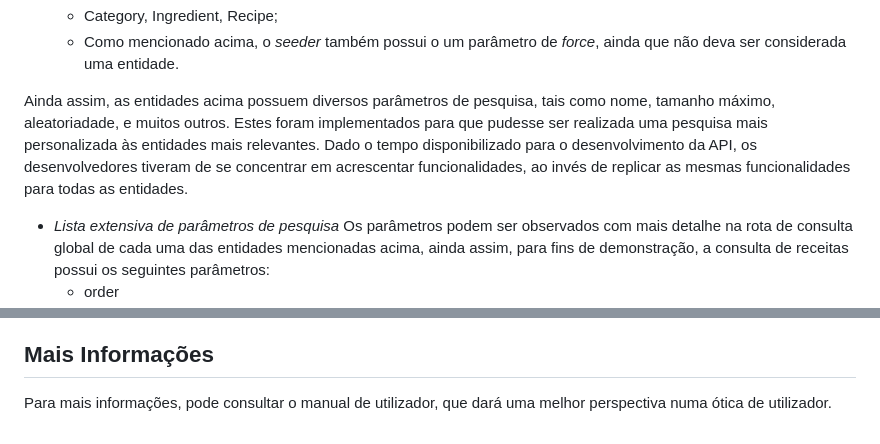
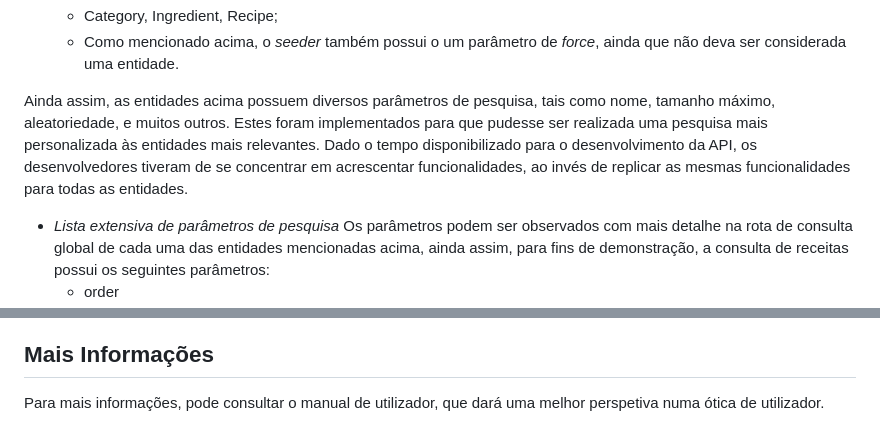
Before and after one commit to DiogoVeigasIPS/PISProject, a Markdown page: manuals/Manual Técnico.md, 2 parts joined by grey strips. GitHub-like rendering.

```diff
--- a/manuals/Manual Técnico.md
+++ b/manuals/Manual Técnico.md
@@ -336,7 +336,7 @@ Algumas das funcionalidades presentes consistem na gestão das respetivas entida
     - Category, Ingredient, Recipe;
     - Como mencionado acima, o *seeder* também possui o um parâmetro de *force*, ainda que não deva ser considerada uma entidade.
 
-  Ainda assim, as entidades acima possuem diversos parâmetros de pesquisa, tais como nome, tamanho máximo, aleatoriadade, e muitos outros. Estes foram implementados para que pudesse ser realizada uma pesquisa mais personalizada às entidades mais relevantes. Dado o tempo disponibilizado para o desenvolvimento da API, os desenvolvedores tiveram de se concentrar em acrescentar funcionalidades, ao invés de replicar as mesmas funcionalidades para todas as entidades.
+  Ainda assim, as entidades acima possuem diversos parâmetros de pesquisa, tais como nome, tamanho máximo, aleatoriedade, e muitos outros. Estes foram implementados para que pudesse ser realizada uma pesquisa mais personalizada às entidades mais relevantes. Dado o tempo disponibilizado para o desenvolvimento da API, os desenvolvedores tiveram de se concentrar em acrescentar funcionalidades, ao invés de replicar as mesmas funcionalidades para todas as entidades.
 
   - *Lista extensiva de parâmetros de pesquisa*
   Os parâmetros podem ser observados com mais detalhe na rota de consulta global de cada uma das entidades mencionadas acima, ainda assim, para fins de demonstração, a consulta de receitas possui os seguintes parâmetros:
@@ -385,4 +385,4 @@ Existem também alguns módulos do NPM que podem e devem ser considerados nesta
 
 ## Mais Informações
 
-Para mais informações, pode consultar o manual de utilizador, que dará uma melhor perspectiva numa ótica de utilizador.
+Para mais informações, pode consultar o manual de utilizador, que dará uma melhor perspetiva numa ótica de utilizador.
```
Also changed, not shown: other parts of manuals/Manual Técnico.md (+5 -5 lines), manuals/Manual de Utilizador.md (+6 -6 lines).
